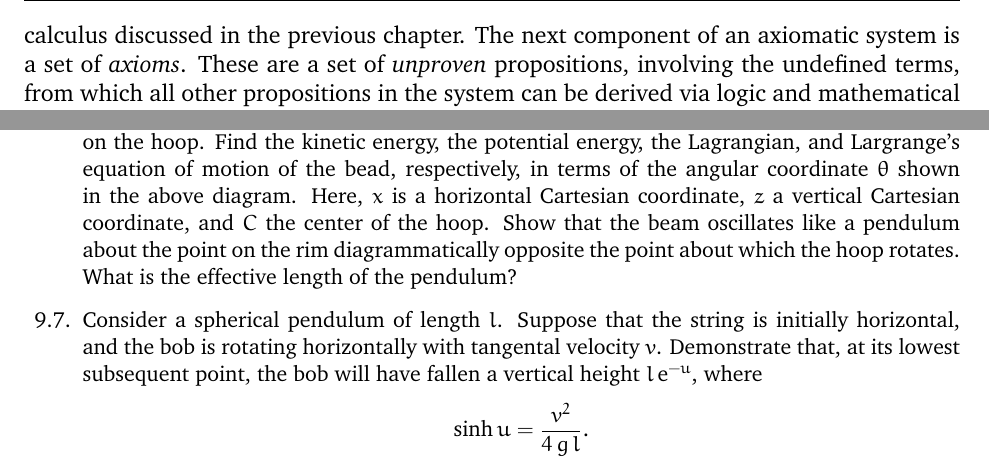
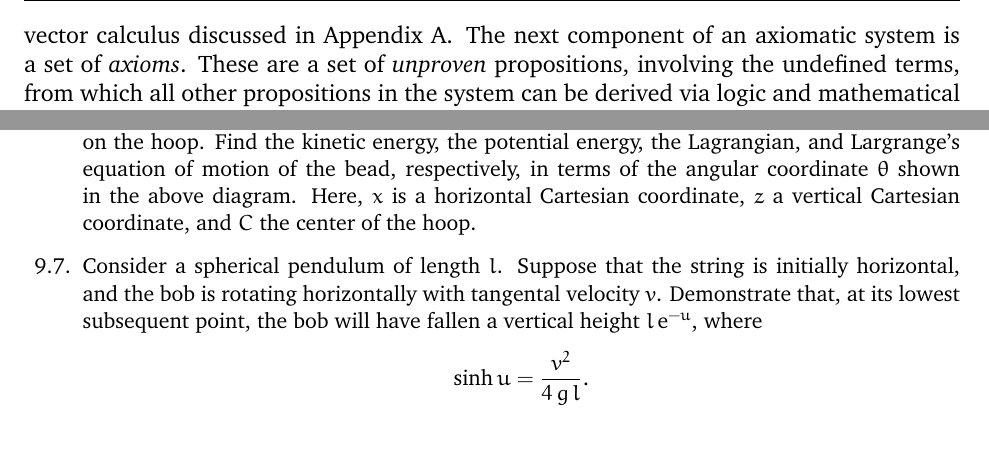
Before and after one commit to CapaFenLisesi/336K, a LaTeX thesis (Newton.tex, which reads Chapter02/Chapter02.tex, Chapter09/Chapter09.tex): two parts of pages 10 and 139 of 300, joined at a grey line, cut so that both start at the same text. Compiled offline with pdfLaTeX.

Commit message:
Minor corrections.

```diff
--- a/Chapter02/Chapter02.tex
+++ b/Chapter02/Chapter02.tex
@@ -37,8 +37,7 @@ and, furthermore, that they correspond to {\em measurable}\/ quantities which
 can be ascribed to, or associated with, objects in the world
 around us. In particular, it is assumed that the ideas of position
 in space, distance in space, and position as a function of time in space, are
-correctly described by the Euclidean vector algebra and vector calculus discussed in the
-previous chapter.
+correctly described by the Euclidean vector algebra and vector calculus discussed in Appendix~\ref{vector}.
 The next component
 of an axiomatic system is a set of {\em axioms}. These are a set of
 {\em unproven}\/ propositions, involving the undefined terms, from which
--- a/Chapter09/Chapter09.tex
+++ b/Chapter09/Chapter09.tex
@@ -591,9 +591,6 @@ mass $m$ slides without friction on the hoop. Find the kinetic energy, the poten
 of motion of the bead, respectively,  in terms of the angular coordinate $\theta$
 shown in the above diagram. Here, $x$ is a horizontal Cartesian coordinate,
 $z$ a vertical Cartesian coordinate, and $C$  the center of the hoop.
-Show that the beam oscillates like a pendulum about the point on the
-rim diagrammatically opposite the point about which the hoop
-rotates. What is the effective length of the pendulum?
 
 \item Consider a spherical pendulum of length $l$. Suppose that the string is initially horizontal, and the bob is rotating horizontally with tangental velocity $v$. Demonstrate that, at its lowest subsequent point, the bob will have fallen a vertical height $l\,{\rm e}^{-u}$,
 where
```
Also changed, not shown: Chapter01/Chapter01.tex (+1 -1 lines), Chapter10/Chapter10.tex (+4 -1 lines), Chapter11/Chapter11.tex (+5 -0 lines), Chapter02/Chapter02.tex (2 more changed lines).
